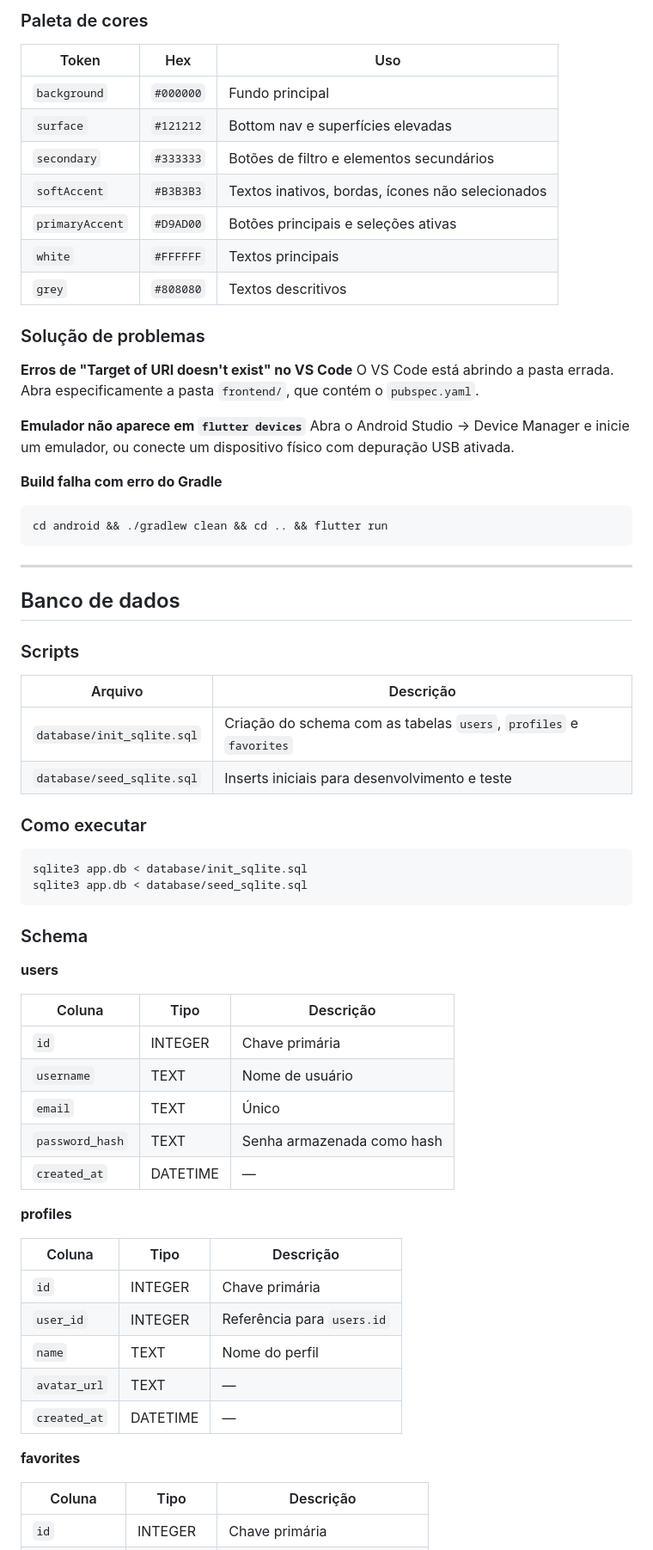
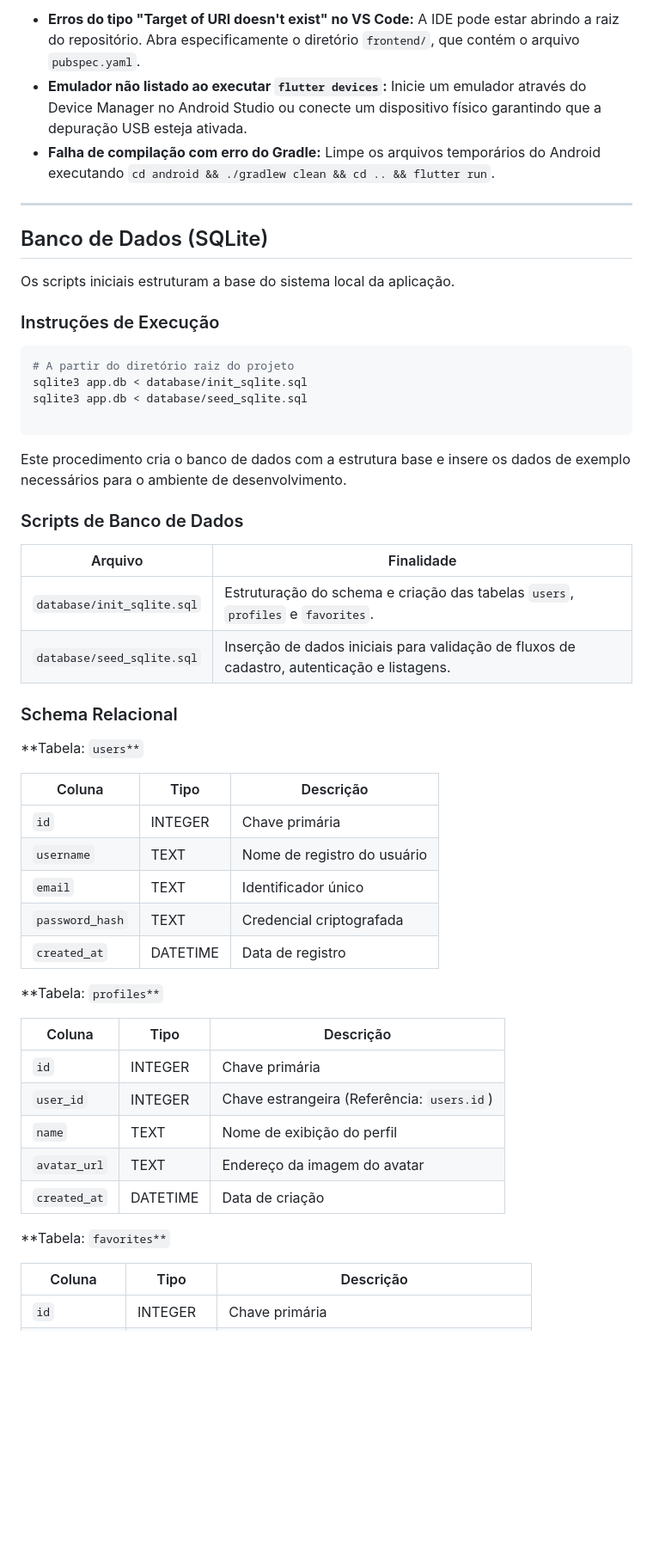
Before and after one commit to ZeusFontes/genesis-library, a Markdown page: README.md, the part around one of its changes. Shown at 86% size. GitHub-like rendering; blank space fills up the shorter version.

````diff
--- a/README.md
+++ b/README.md
@@ -171,70 +131,55 @@ frontend/
-### Paleta de cores
-
-| Token | Hex | Uso |
-|---|---|---|
-| `background` | `#000000` | Fundo principal |
-| `surface` | `#121212` | Bottom nav e superfícies elevadas |
-| `secondary` | `#333333` | Botões de filtro e elementos secundários |
-| `softAccent` | `#B3B3B3` | Textos inativos, bordas, ícones não selecionados |
-| `primaryAccent` | `#D9AD00` | Botões principais e seleções ativas |
-| `white` | `#FFFFFF` | Textos principais |
-| `grey` | `#808080` | Textos descritivos |
-
-### Solução de problemas
-
-**Erros de "Target of URI doesn't exist" no VS Code**
-O VS Code está abrindo a pasta errada. Abra especificamente a pasta `frontend/`, que contém o `pubspec.yaml`.
-
-**Emulador não aparece em `flutter devices`**
-Abra o Android Studio → Device Manager e inicie um emulador, ou conecte um dispositivo físico com depuração USB ativada.
-
-**Build falha com erro do Gradle**
-```bash
-cd android && ./gradlew clean && cd .. && flutter run
-```
+* **Erros do tipo "Target of URI doesn't exist" no VS Code:** A IDE pode estar abrindo a raiz do repositório. Abra especificamente o diretório `frontend/`, que contém o arquivo `pubspec.yaml`.
+* **Emulador não listado ao executar `flutter devices`:** Inicie um emulador através do Device Manager no Android Studio ou conecte um dispositivo físico garantindo que a depuração USB esteja ativada.
+* **Falha de compilação com erro do Gradle:** Limpe os arquivos temporários do Android executando `cd android && ./gradlew clean && cd .. && flutter run`.
 
 ---
 
-## Banco de dados
+## Banco de Dados (SQLite)
 
-### Scripts
+Os scripts iniciais estruturam a base do sistema local da aplicação.
 
-| Arquivo | Descrição |
-|---|---|
-| `database/init_sqlite.sql` | Criação do schema com as tabelas `users`, `profiles` e `favorites` |
-| `database/seed_sqlite.sql` | Inserts iniciais para desenvolvimento e teste |
-
-### Como executar
+### Instruções de Execução
 
 ```bash
+# A partir do diretório raiz do projeto
 sqlite3 app.db < database/init_sqlite.sql
 sqlite3 app.db < database/seed_sqlite.sql
+
 ```
 
-### Schema
+Este procedimento cria o banco de dados com a estrutura base e insere os dados de exemplo necessários para o ambiente de desenvolvimento.
 
-**users**
+### Scripts de Banco de Dados
+
+| Arquivo | Finalidade |
+| --- | --- |
+| `database/init_sqlite.sql` | Estruturação do schema e criação das tabelas `users`, `profiles` e `favorites`. |
+| `database/seed_sqlite.sql` | Inserção de dados iniciais para validação de fluxos de cadastro, autenticação e listagens. |
+
+### Schema Relacional
+
+**Tabela: `users**`
 
 | Coluna | Tipo | Descrição |
-|---|---|---|
+| --- | --- | --- |
 | `id` | INTEGER | Chave primária |
-| `username` | TEXT | Nome de usuário |
-| `email` | TEXT | Único |
-| `password_hash` | TEXT | Senha armazenada como hash |
-| `created_at` | DATETIME | — |
+| `username` | TEXT | Nome de registro do usuário |
+| `email` | TEXT | Identificador único |
+| `password_hash` | TEXT | Credencial criptografada |
+| `created_at` | DATETIME | Data de registro |
 
-**profiles**
+**Tabela: `profiles**`
 
 | Coluna | Tipo | Descrição |
-|---|---|---|
+| --- | --- | --- |
 | `id` | INTEGER | Chave primária |
-| `user_id` | INTEGER | Referência para `users.id` |
-| `name` | TEXT | Nome do perfil |
-| `avatar_url` | TEXT | — |
-| `created_at` | DATETIME | — |
+| `user_id` | INTEGER | Chave estrangeira (Referência: `users.id`) |
+| `name` | TEXT | Nome de exibição do perfil |
+| `avatar_url` | TEXT | Endereço da imagem do avatar |
+| `created_at` | DATETIME | Data de criação |
 
-**favorites**
+**Tabela: `favorites**`
 
 | Coluna | Tipo | Descrição |
-|---|---|---|
+| --- | --- | --- |
 | `id` | INTEGER | Chave primária |
````
Also changed, not shown: other parts of README.md (+67 -119 lines).
